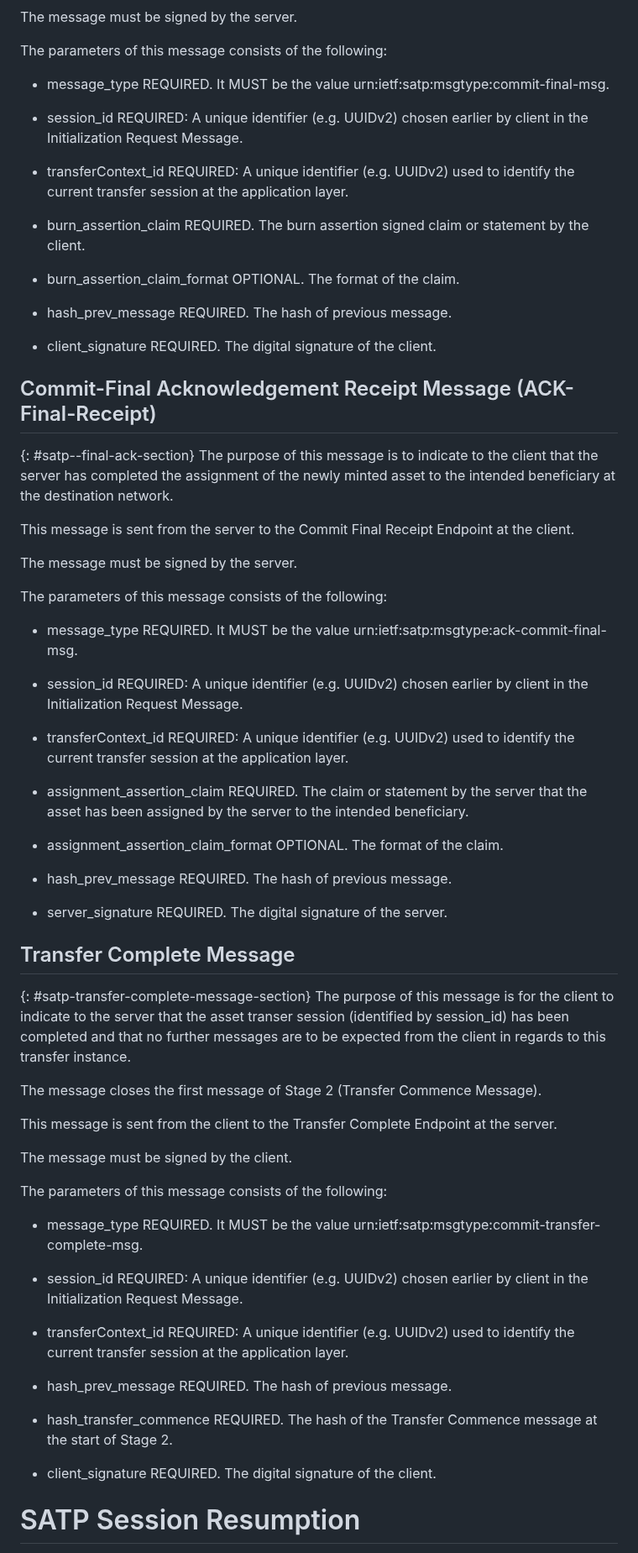
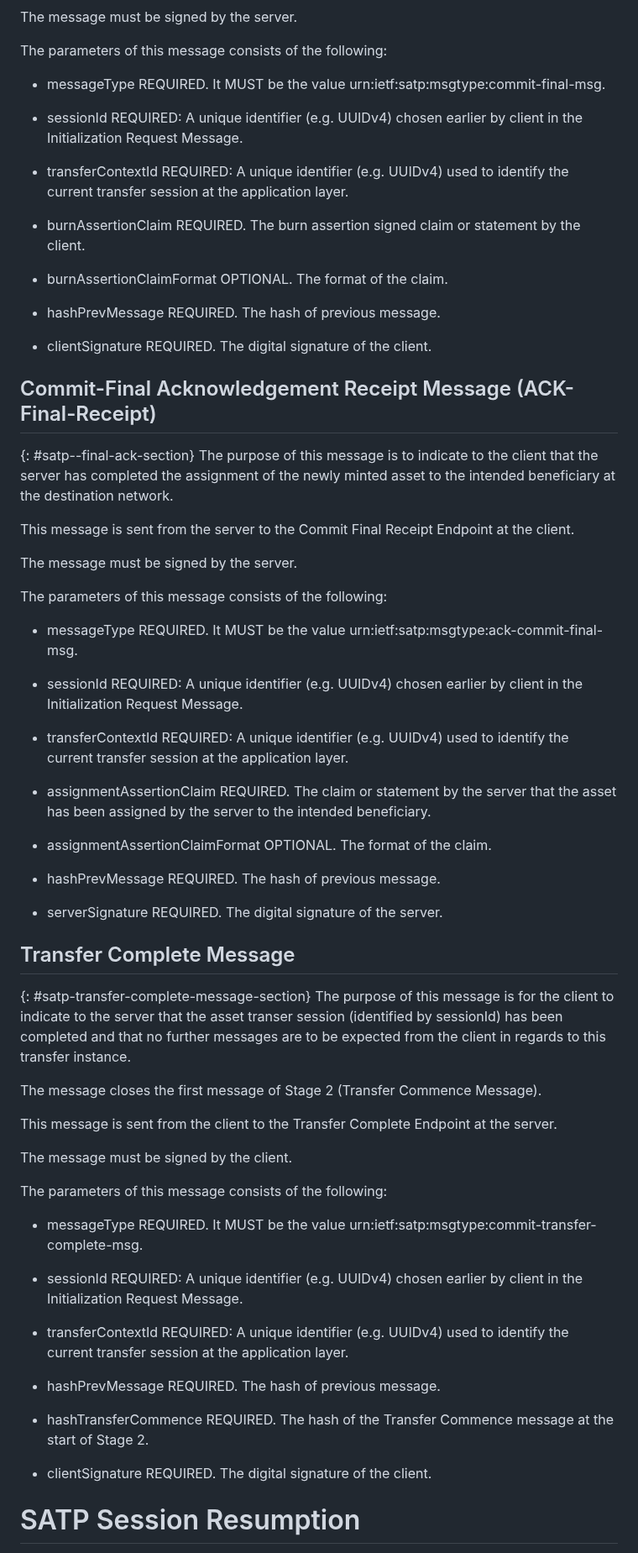
Before and after one commit to ietf-satp/draft-ietf-satp-core, a Markdown page: draft-ietf-satp-core.md, the part around one of its changes. Shown at 84% size. Drawn GitHub-style.

```diff
--- a/draft-ietf-satp-core.md
+++ b/draft-ietf-satp-core.md
@@ -1005,21 +1000,21 @@ The message must be signed by the server.
 
 The parameters of this message consists of the following:
 
-- message_type REQUIRED. It MUST be the value urn:ietf:satp:msgtype:commit-final-msg.
+- messageType REQUIRED. It MUST be the value urn:ietf:satp:msgtype:commit-final-msg.
 
-- session_id REQUIRED: A unique identifier (e.g. UUIDv2) chosen earlier
+- sessionId REQUIRED: A unique identifier (e.g. UUIDv4) chosen earlier
   by client in the Initialization Request Message.
 
-- transferContext_id REQUIRED: A unique identifier (e.g. UUIDv2)
+- transferContextId REQUIRED: A unique identifier (e.g. UUIDv4)
   used to identify the current transfer session at the application layer.
 
-- burn_assertion_claim REQUIRED. The burn assertion signed claim or statement by the client.
+- burnAssertionClaim REQUIRED. The burn assertion signed claim or statement by the client.
 
-- burn_assertion_claim_format OPTIONAL. The format of the claim.
+- burnAssertionClaimFormat OPTIONAL. The format of the claim.
 
-- hash_prev_message REQUIRED. The hash of previous message.
+- hashPrevMessage REQUIRED. The hash of previous message.
 
-- client_signature REQUIRED. The digital signature of the client.
+- clientSignature REQUIRED. The digital signature of the client.
 
 ## Commit-Final Acknowledgement Receipt Message (ACK-Final-Receipt)
 
@@ -1034,28 +1029,28 @@ The message must be signed by the server.
 
 The parameters of this message consists of the following:
 
-- message_type REQUIRED. It MUST be the value urn:ietf:satp:msgtype:ack-commit-final-msg.
+- messageType REQUIRED. It MUST be the value urn:ietf:satp:msgtype:ack-commit-final-msg.
 
-- session_id REQUIRED: A unique identifier (e.g. UUIDv2) chosen earlier
+- sessionId REQUIRED: A unique identifier (e.g. UUIDv4) chosen earlier
   by client in the Initialization Request Message.
 
-- transferContext_id REQUIRED: A unique identifier (e.g. UUIDv2)
+- transferContextId REQUIRED: A unique identifier (e.g. UUIDv4)
   used to identify the current transfer session at the application layer.
 
-- assignment_assertion_claim REQUIRED. The claim or statement by the server
+- assignmentAssertionClaim REQUIRED. The claim or statement by the server
   that the asset has been assigned by the server to the intended beneficiary.
 
-- assignment_assertion_claim_format OPTIONAL. The format of the claim.
+- assignmentAssertionClaimFormat OPTIONAL. The format of the claim.
 
-- hash_prev_message REQUIRED. The hash of previous message.
+- hashPrevMessage REQUIRED. The hash of previous message.
 
-- server_signature REQUIRED. The digital signature of the server.
+- serverSignature REQUIRED. The digital signature of the server.
 
 ## Transfer Complete Message
 
 {: #satp-transfer-complete-message-section}
 The purpose of this message is for the client to indicate to the server that
-the asset transer session (identified by session_id)
+the asset transer session (identified by sessionId)
 has been completed and that no further messages are to be
 expected from the client in regards to this transfer instance.
 
@@ -1067,20 +1062,20 @@ The message must be signed by the client.
 
 The parameters of this message consists of the following:
 
-- message_type REQUIRED. It MUST be the value urn:ietf:satp:msgtype:commit-transfer-complete-msg.
+- messageType REQUIRED. It MUST be the value urn:ietf:satp:msgtype:commit-transfer-complete-msg.
 
-- session_id REQUIRED: A unique identifier (e.g. UUIDv2) chosen earlier
+- sessionId REQUIRED: A unique identifier (e.g. UUIDv4) chosen earlier
   by client in the Initialization Request Message.
 
-- transferContext_id REQUIRED: A unique identifier (e.g. UUIDv2)
+- transferContextId REQUIRED: A unique identifier (e.g. UUIDv4)
   used to identify the current transfer session at the application layer.
 
-- hash_prev_message REQUIRED. The hash of previous message.
+- hashPrevMessage REQUIRED. The hash of previous message.
 
-- hash_transfer_commence REQUIRED. The hash of the Transfer Commence message
+- hashTransferCommence REQUIRED. The hash of the Transfer Commence message
   at the start of Stage 2.
 
-- client_signature REQUIRED. The digital signature of the client.
+- clientSignature REQUIRED. The digital signature of the client.
 
 # SATP Session Resumption
 
```
Also changed, not shown: other parts of draft-ietf-satp-core.md (+108 -113 lines).
